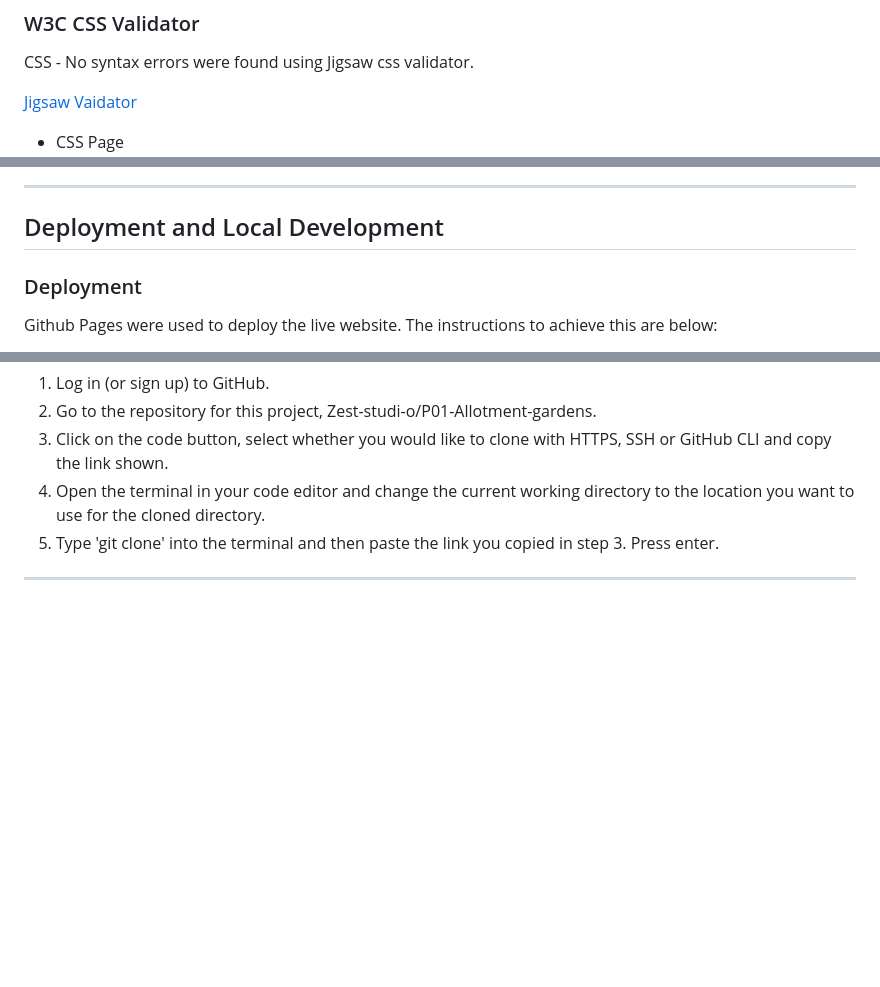
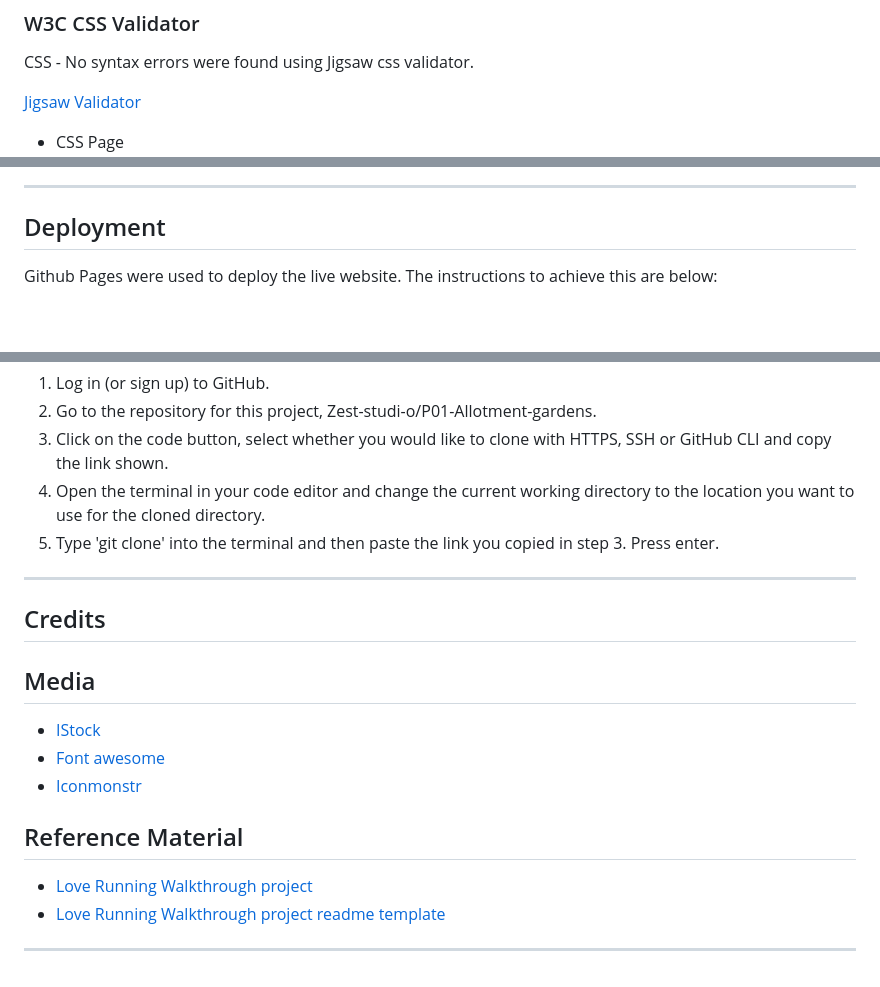
Before and after one commit to thiago-23/coffee-stop, a Markdown page: README.md, 3 parts joined by grey strips. Drawn GitHub-style; blank space fills up the shorter version.

Commit message:
Add Credit link to Readme file

```diff
--- a/README.md
+++ b/README.md
@@ -119,7 +120,7 @@ W3C Markup Validator were used to valitade each page of the project to ensure th
 
 CSS - No syntax errors were found using Jigsaw css validator.
 
-[Jigsaw Vaidator](https://jigsaw.w3.org/css-validator/)
+[Jigsaw Validator](https://jigsaw.w3.org/css-validator/)
 
 * CSS Page
 ![CSS Page](testing/css-validator.png)
@@ -141,9 +142,7 @@ Lighthouse within the Chrome Developer Tools are used to test the performance, a
 
 ---
 
-## Deployment and Local Development
-
-### Deployment
+## Deployment
 
 Github Pages were used to deploy the live website. The instructions to achieve this are below:
 
@@ -175,3 +174,18 @@ To clone the P01-Allotment-gardens repository:
 5. Type 'git clone' into the terminal and then paste the link you copied in step 3. Press enter.
 
 ---
+
+## Credits
+
+## Media
+
+* [IStock](https://www.istockphoto.com/)
+* [Font awesome](https://fontawesome.com/icons)
+* [Iconmonstr](https://iconmonstr.com/?s=coffee)
+
+## Reference Material
+
+* [Love Running Walkthrough project](https://github.com/Code-Institute-Solutions/love-running-v3/tree/main/8.1-testing-and-validation)
+* [Love Running Walkthrough project readme template](https://github.com/Code-Institute-Solutions/readme-template)
+
+---
```
Also changed, not shown: other parts of README.md (+5 -4 lines).
